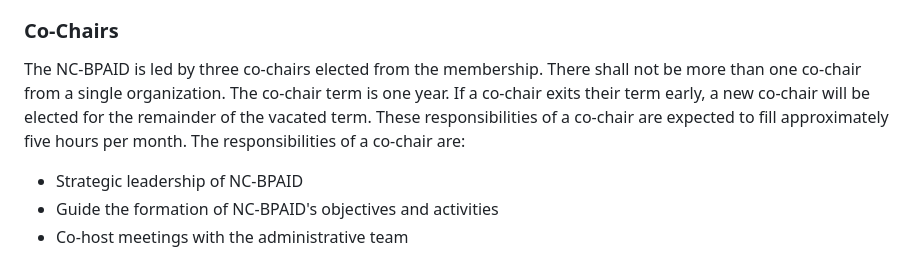
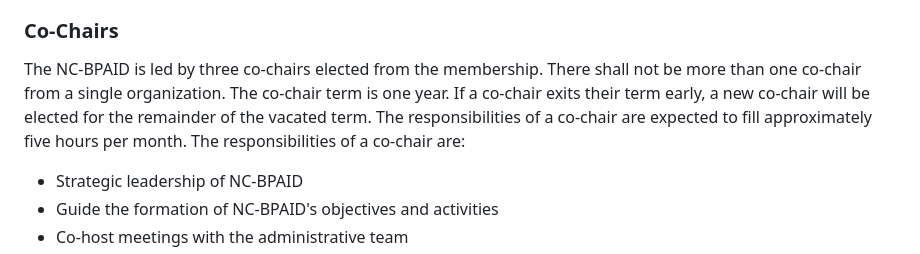
Before and after one commit to dotbts/BPA, a Markdown page: documents/drafts/CollaborationFramework.md, the part around one of its changes. Rendered like a GitHub page.

Commit message:
Update CollaborationFramework.md
Signed-off-by: Cyrus Chimento <58835032+cyrchi@users.noreply.github.com>

```diff
--- a/documents/drafts/CollaborationFramework.md
+++ b/documents/drafts/CollaborationFramework.md
@@ -41,7 +41,7 @@ Voting members and their affiliations are listed in this repository: [to be crea
 Any member of NC-BPAID who is not a voting member is a non-voting member. Non-voting members shall not vote, but they may co-chair NC-BPAID, chair a subgroup, and provide input or influence the discussion and direction of NC-BPAID in other ways.
 
 ### Co-Chairs
-The NC-BPAID is led by three co-chairs elected from the membership. There shall not be more than one co-chair from a single organization. The co-chair term is one year. If a co-chair exits their term early, a new co-chair will be elected for the remainder of the vacated term. These responsibilities of a co-chair are expected to fill approximately five hours per month. The responsibilities of a co-chair are:
+The NC-BPAID is led by three co-chairs elected from the membership. There shall not be more than one co-chair from a single organization. The co-chair term is one year. If a co-chair exits their term early, a new co-chair will be elected for the remainder of the vacated term. The responsibilities of a co-chair are expected to fill approximately five hours per month. The responsibilities of a co-chair are:
 * Strategic leadership of NC-BPAID
 * Guide the formation of NC-BPAID's objectives and activities
 * Co-host meetings with the administrative team
```
Also changed, not shown: other parts of documents/drafts/CollaborationFramework.md (+1 -1 lines).
